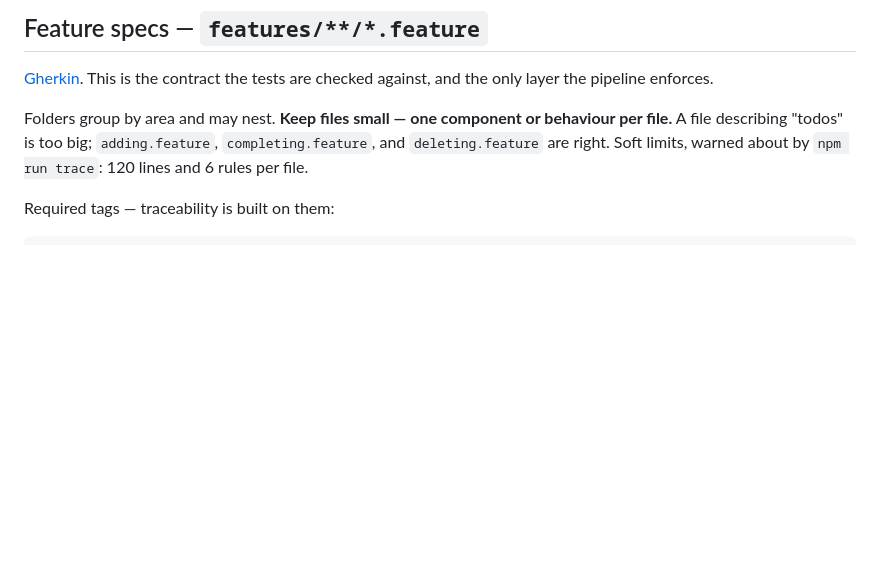
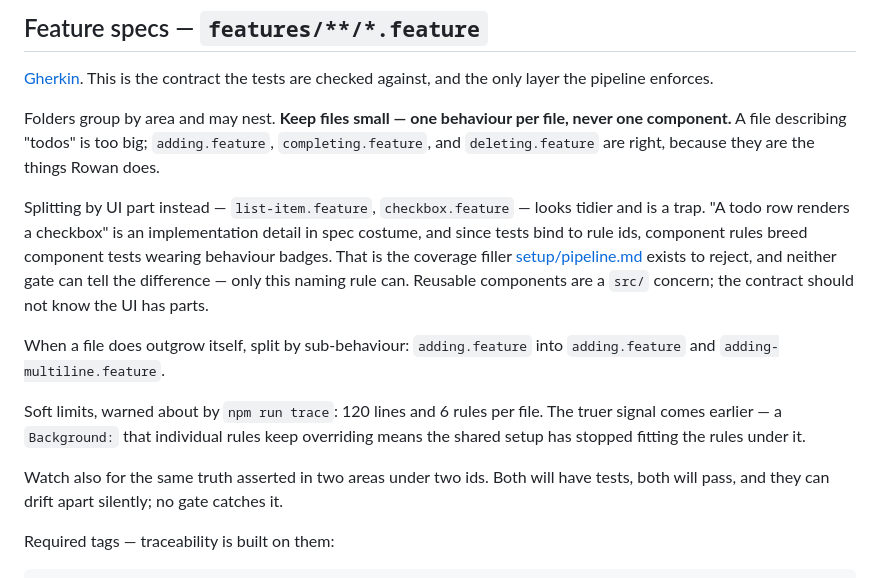
Before and after one commit to sargismarkosyan/todo-change, a Markdown page: specs/README.md, the part around the change. GitHub-like rendering; blank space fills up the shorter version.

Commit message:
feature files split by behaviour, never by component
specs/README.md said "one component or behaviour per file", which invites a
split by UI part — list-item.feature, checkbox.feature. That looks tidier and
quietly breaks the pipeline's meaning: "a todo row renders a checkbox" is an
implementation detail in spec costume, and because tests bind to rule ids,
component rules produce component tests wearing behaviour badges. Neither gate
can tell that apart from the real thing; the naming rule is the only defence.

Says behaviour outright now, and records two split signals worth more than the
line count: a Background that individual rules keep overriding, and the same
truth asserted in two areas under two ids — the second being invisible to both
gates, since both rules have passing tests right up until they contradict each
other.

Reusable components stay a src/ concern. The contract should not know the UI
has parts, which is also what lets the UI be restructured without touching it.

Co-Authored-By: Claude Opus 5 <noreply@anthropic.com>

```diff
--- a/specs/README.md
+++ b/specs/README.md
@@ -40,10 +40,29 @@ testable; if a statement *is* testable it belongs in a `.feature` file.
 [Gherkin](https://cucumber.io/docs/gherkin/). This is the contract the tests are
 checked against, and the only layer the pipeline enforces.
 
-Folders group by area and may nest. **Keep files small — one component or
-behaviour per file.** A file describing "todos" is too big; `adding.feature`,
-`completing.feature`, and `deleting.feature` are right. Soft limits, warned
-about by `npm run trace`: 120 lines and 6 rules per file.
+Folders group by area and may nest. **Keep files small — one behaviour per file,
+never one component.** A file describing "todos" is too big; `adding.feature`,
+`completing.feature`, and `deleting.feature` are right, because they are the
+things Rowan does.
+
+Splitting by UI part instead — `list-item.feature`, `checkbox.feature` — looks
+tidier and is a trap. "A todo row renders a checkbox" is an implementation
+detail in spec costume, and since tests bind to rule ids, component rules breed
+component tests wearing behaviour badges. That is the coverage filler
+[setup/pipeline.md](setup/pipeline.md) exists to reject, and neither gate can
+tell the difference — only this naming rule can. Reusable components are a
+`src/` concern; the contract should not know the UI has parts.
+
+When a file does outgrow itself, split by sub-behaviour: `adding.feature` into
+`adding.feature` and `adding-multiline.feature`.
+
+Soft limits, warned about by `npm run trace`: 120 lines and 6 rules per file.
+The truer signal comes earlier — a `Background:` that individual rules keep
+overriding means the shared setup has stopped fitting the rules under it.
+
+Watch also for the same truth asserted in two areas under two ids. Both will
+have tests, both will pass, and they can drift apart silently; no gate catches
+it.
 
 Required tags — traceability is built on them:
 
```
